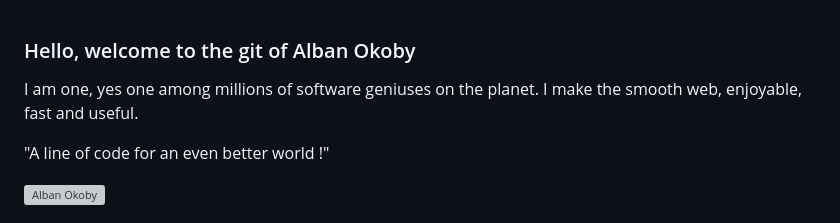
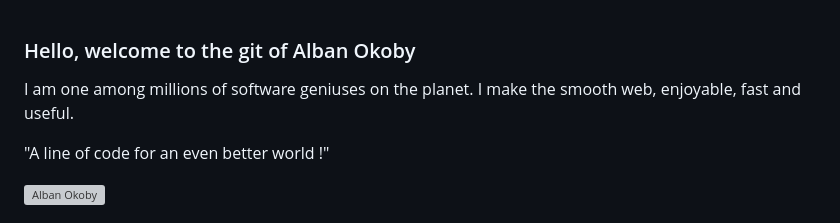
Before and after one commit to alban-okoby/alban-okoby, a Markdown page: README.md, the part around the change. Rendered like a GitHub page; grey boxes are pictures that could not be loaded.

```diff
--- a/README.md
+++ b/README.md
@@ -1,6 +1,6 @@
 
 ### Hello, welcome to the git of Alban Okoby
-I am one, yes one among millions of software geniuses on the planet. I make the smooth web, enjoyable, fast and useful. <br>
+I am one among millions of software geniuses on the planet. I make the smooth web, enjoyable, fast and useful. <br>
 <!-- A graduate B.Sc (IT-SN) Computer Science and Technology. -->
 
 "A line of code for an even better world  !"
```
